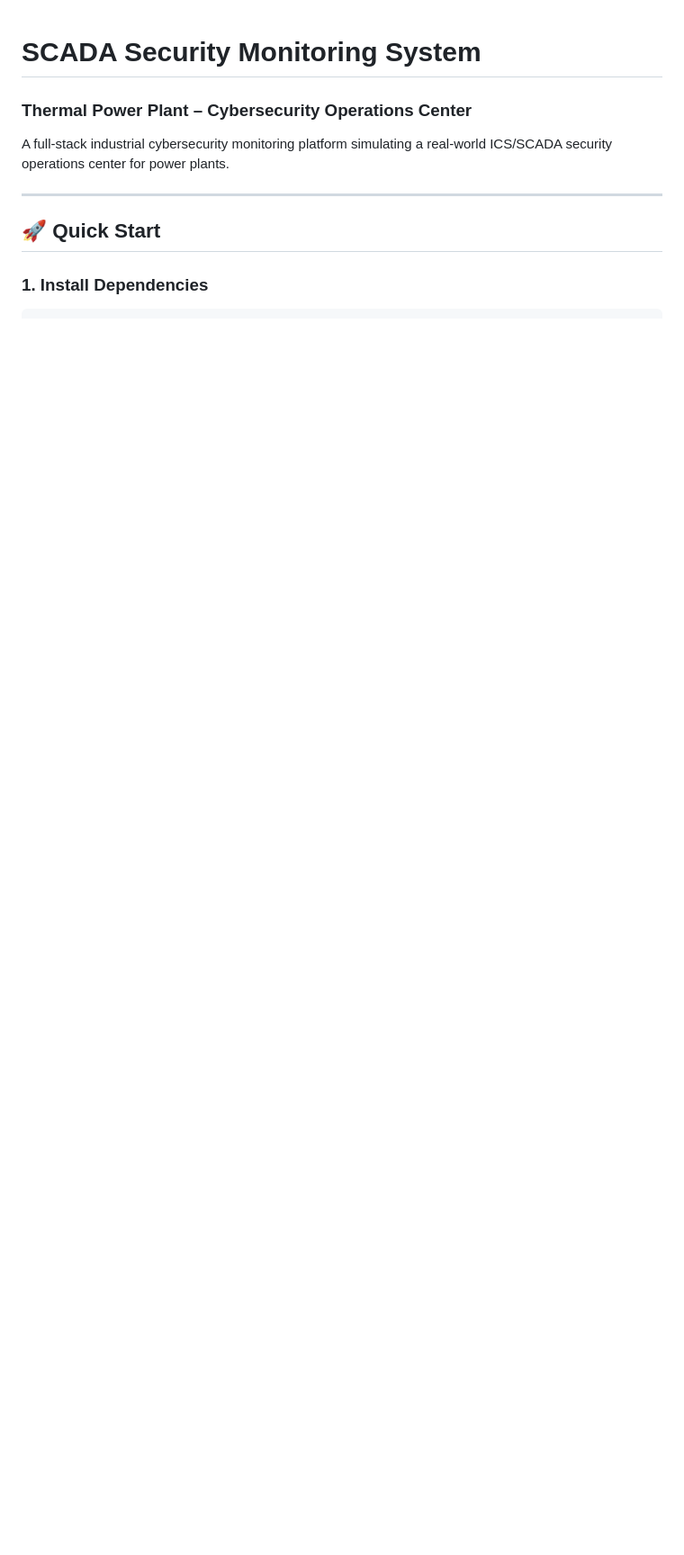
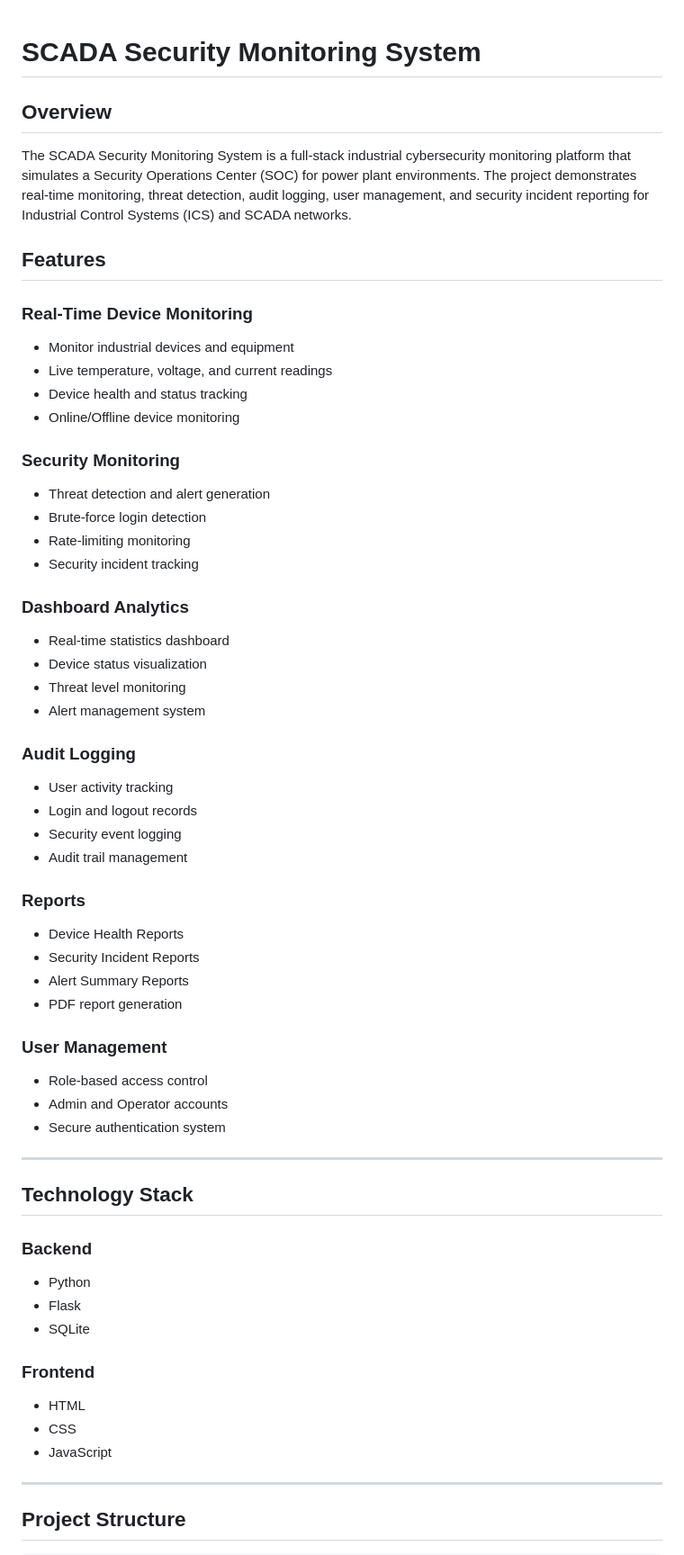
Before and after one commit to samriddhi12pandey/scada-security-monitor, a Markdown page: scada_security/README.md, the part around one of its changes. Shown at 90% size. Rendered like a GitHub page; blank space fills up the shorter version.

```diff
--- a/scada_security/README.md
+++ b/scada_security/README.md
@@ -1,10 +1,61 @@
 # SCADA Security Monitoring System
-### Thermal Power Plant – Cybersecurity Operations Center
 
-A full-stack industrial cybersecurity monitoring platform simulating a real-world ICS/SCADA security operations center for power plants.
+## Overview
+
+The SCADA Security Monitoring System is a full-stack industrial cybersecurity monitoring platform that simulates a Security Operations Center (SOC) for power plant environments. The project demonstrates real-time monitoring, threat detection, audit logging, user management, and security incident reporting for Industrial Control Systems (ICS) and SCADA networks.
+
+## Features
+
+### Real-Time Device Monitoring
+- Monitor industrial devices and equipment
+- Live temperature, voltage, and current readings
+- Device health and status tracking
+- Online/Offline device monitoring
+
+### Security Monitoring
+- Threat detection and alert generation
+- Brute-force login detection
+- Rate-limiting monitoring
+- Security incident tracking
+
+### Dashboard Analytics
+- Real-time statistics dashboard
+- Device status visualization
+- Threat level monitoring
+- Alert management system
+
+### Audit Logging
+- User activity tracking
+- Login and logout records
+- Security event logging
+- Audit trail management
+
+### Reports
+- Device Health Reports
+- Security Incident Reports
+- Alert Summary Reports
+- PDF report generation
+
+### User Management
+- Role-based access control
+- Admin and Operator accounts
+- Secure authentication system
 
 ---
 
-## 🚀 Quick Start
+## Technology Stack
 
-### 1. Install Dependencies
+### Backend
+- Python
+- Flask
+- SQLite
+
+### Frontend
+- HTML
+- CSS
+- JavaScript
+
+---
+
+## Project Structure
+
```
Also changed, not shown: other parts of scada_security/README.md (+82 -111 lines).
